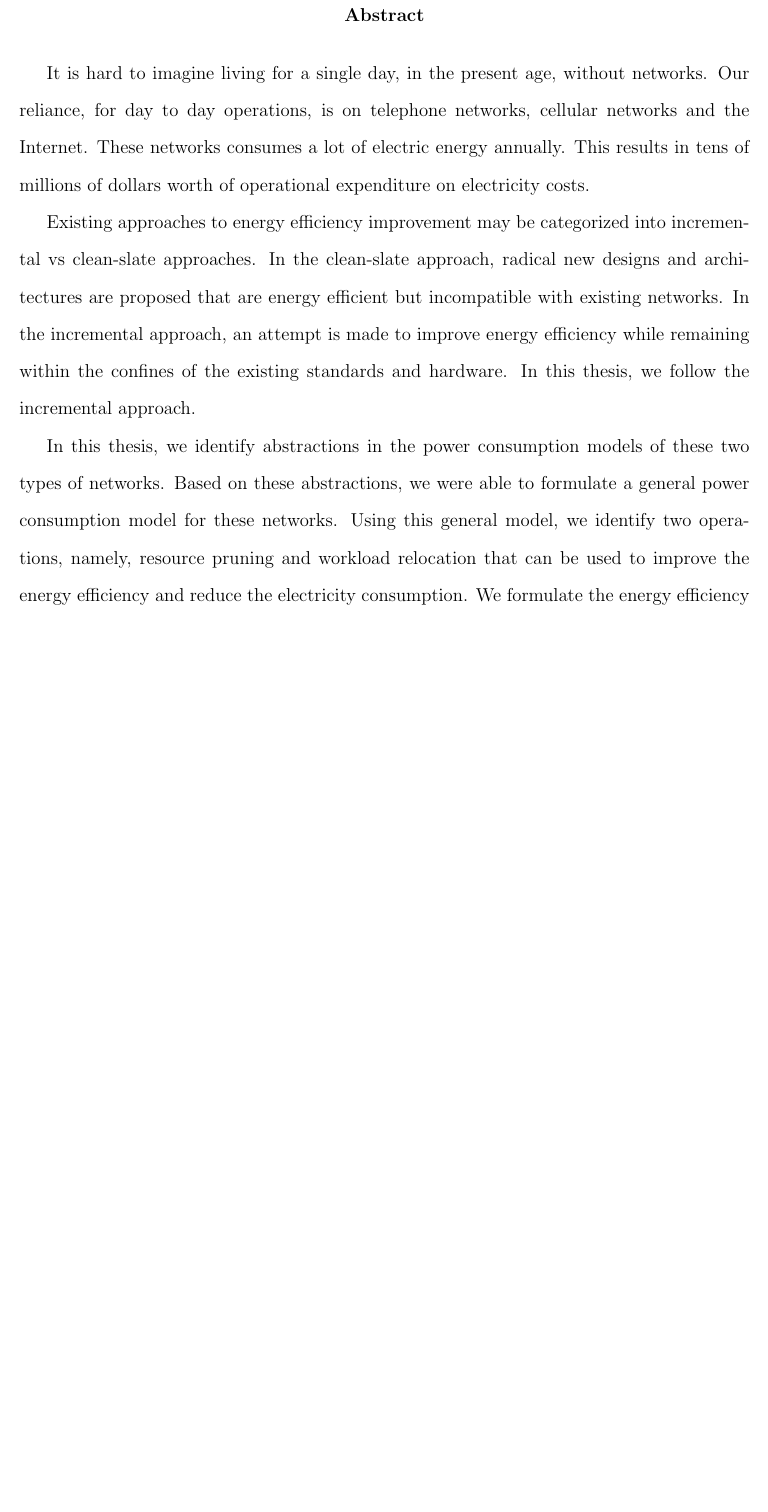
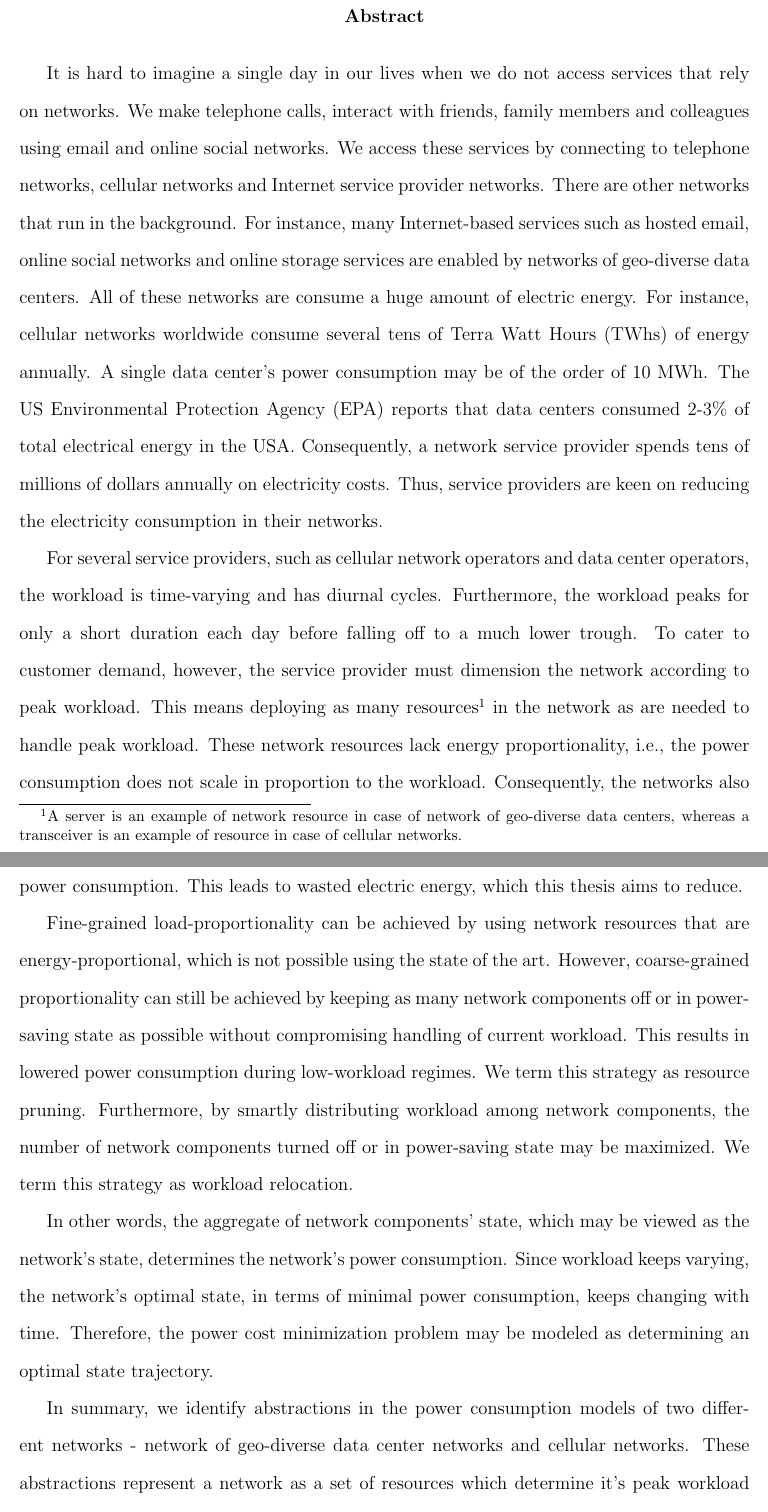
Before and after one commit to msaqib/Dissertation, a LaTeX thesis (Dissertation.tex, which reads sections/abstractPage.tex): part of page 12 of 128 before the commit and two parts of pages 12 and 13 of 130 after it, the two joined at a grey line, cut so that both start at the same text, the shorter picture padded with empty space. Compiled offline with pdfLaTeX.

Commit message:
Fixed abstract, fixed figures
Fixed till Figure 4.5

```diff
--- a/sections/abstractPage.tex
+++ b/sections/abstractPage.tex
@@ -1,13 +1,14 @@
 \begin{abstract}
 
-It is hard to imagine living for a single day, in the present age, without networks. Our reliance, for day to day operations, is on telephone networks, cellular networks and the Internet. %and large scale geo-diverse data centers%Not an end-user's perspective.
-These networks consumes a lot of electric energy annually. This results in tens of millions of dollars worth of operational expenditure on electricity costs.
+It is hard to imagine a single day in our lives when we do not access services that rely on networks. We make telephone calls, interact with friends, family members and colleagues using email and online social networks. We access these services by connecting to telephone networks, cellular networks and Internet service provider networks. There are other networks that run in the background. For instance, many Internet-based services such as hosted email, online social networks and online storage services are enabled by networks of geo-diverse data centers. All of these networks are consume a huge amount of electric energy. For instance, cellular networks worldwide consume several tens of Terra Watt Hours (TWhs) of energy annually. A single data center's power consumption may be of the order of 10 MWh. The US Environmental Protection Agency (EPA) reports that data centers consumed 2-3\% of total electrical energy in the USA. Consequently, a network service provider spends tens of millions of dollars annually on electricity costs. Thus, service providers are keen on reducing the electricity consumption in their networks.
 
-Existing approaches to energy efficiency improvement may be categorized into incremental vs clean-slate approaches. In the clean-slate approach, radical new designs and architectures are proposed that are energy efficient but incompatible with existing networks. In the incremental approach, an attempt is made to improve energy efficiency while remaining within the confines of the existing standards and hardware. In this thesis, we follow the incremental approach.
+For several service providers, such as cellular network operators and data center operators, the workload is time-varying and has diurnal cycles. Furthermore, the workload peaks for only a short duration each day before falling off to a much lower trough. To cater to customer demand, however, the service provider must dimension the network according to peak workload. This means deploying as many resources\footnote{A server is an example of network resource in case of network of geo-diverse data centers, whereas a transceiver is an example of resource in case of cellular networks.} in the network as are needed to handle peak workload. These network resources lack energy proportionality, i.e., the power consumption does not scale in proportion to the workload. Consequently, the networks also lack energy proportionality and consume electricity at about the same level as the peak power consumption. This leads to wasted electric energy, which this thesis aims to reduce.
 
-% Read abstract/intro from all three papers and find the least common denominator. Forward seems OK
+Fine-grained load-proportionality can be achieved by using network resources that are energy-proportional, which is not possible using the state of the art. However, coarse-grained proportionality can still be achieved by keeping as many network components off or in power-saving state as possible without compromising handling of current workload. This results in lowered power consumption during low-workload regimes. We term this strategy as resource pruning. Furthermore, by smartly distributing workload among network components, the number of network components turned off or in power-saving state may be maximized. We term this strategy as workload relocation.
 
-In this thesis, we identify abstractions in the power consumption models of these two types of networks. Based on these abstractions, we were able to formulate a general power consumption model for these networks. Using this general model, we identify two operations, namely, resource pruning and workload relocation that can be used to improve the energy efficiency and reduce the electricity consumption. We formulate the energy efficiency improvement problem as a multi-interval optimal state trajectory problem, called RED-BL: Relocate Energy Demand to Better Locations.
+In other words, the aggregate of network components' state, which may be viewed as the network's state, determines the network's power consumption. Since workload keeps varying, the network's optimal state, in terms of minimal power consumption, keeps changing with time. Therefore, the power cost minimization problem may be modeled as determining an optimal state trajectory.
+
+In summary, we identify abstractions in the power consumption models of two different networks - network of geo-diverse data center networks and cellular networks. These abstractions represent a network as a set of resources which determine it's peak workload capacity and peak power consumption. We view the aggregate state of the network resources (on, off, power-saving and current workload assigned to each resource) as the network's state as a whole. The network state at any time determines the network's instantaneous power consumption. Using this general model, we formulate the energy efficiency improvement problem as a multi-interval optimal state trajectory problem, called RED-BL: Relocate Energy Demand to Better Locations.
 
 We evaluated the benefit of RED-BL using real datasets obtained from geo-diverse data centers as well as cellular networks. Our results indicate that significant savings in electricity consumption and cost may be obtained by the application of RED-BL to these types of networks. In case of geo-diverse data centers, RED-BL can reduce electricity costs by as much as 45\%. In case of cellular networks, the energy savings were as high as 22\%.
 
```
Also changed, not shown: sections/backgroundChapter2.tex (+1 -1 lines), sections/casestudyIChapter4.tex (+3 -3 lines), sections/frameworkChapter3.tex (+2 -2 lines), sections/introChapter1.tex (+3 -1 lines), pics/enerprop.eps, pics/s1vseqr.eps, pics/waridworkload.eps, tmp$.ps (added), 21 other files.
